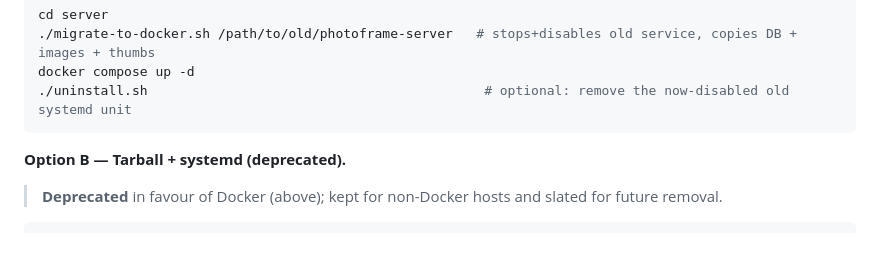
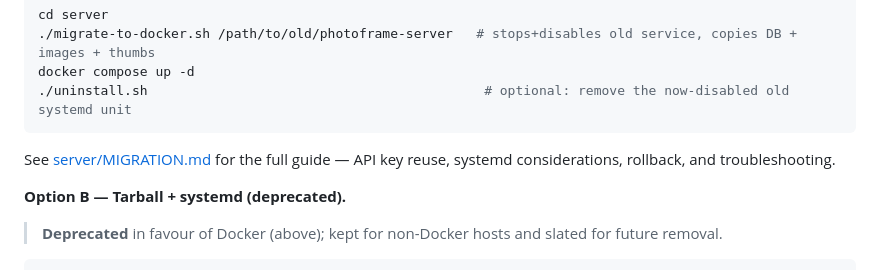
Before and after one commit to lukesmithuk/esp32-simple-picture-frame, a Markdown page: README.md, the part around the change. Drawn GitHub-style; blank space fills up the shorter version.

Commit message:
docs: add server/MIGRATION.md tarball-to-Docker migration guide
Co-Authored-By: Claude Opus 4.8 <noreply@anthropic.com>

````diff
--- a/README.md
+++ b/README.md
@@ -53,6 +53,8 @@ cd server
 docker compose up -d
 ./uninstall.sh                                           # optional: remove the now-disabled old systemd unit
 ```
+See [server/MIGRATION.md](server/MIGRATION.md) for the full guide — API key
+reuse, systemd considerations, rollback, and troubleshooting.
 
 **Option B — Tarball + systemd (deprecated).**
 
````
Also changed, not shown: server/MIGRATION.md (added, +97 -0 lines).
